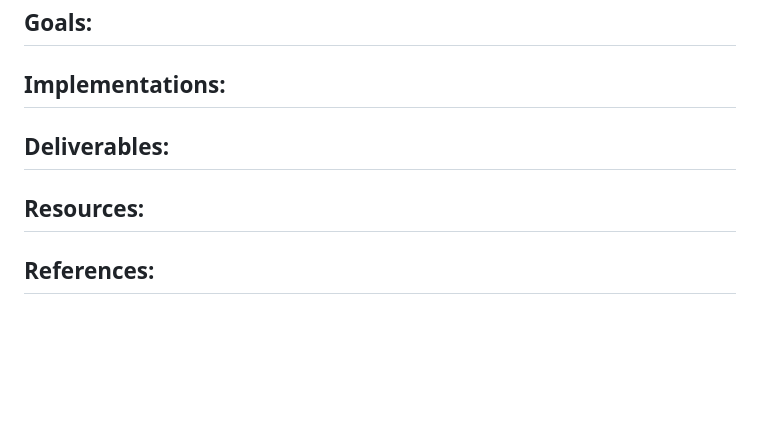
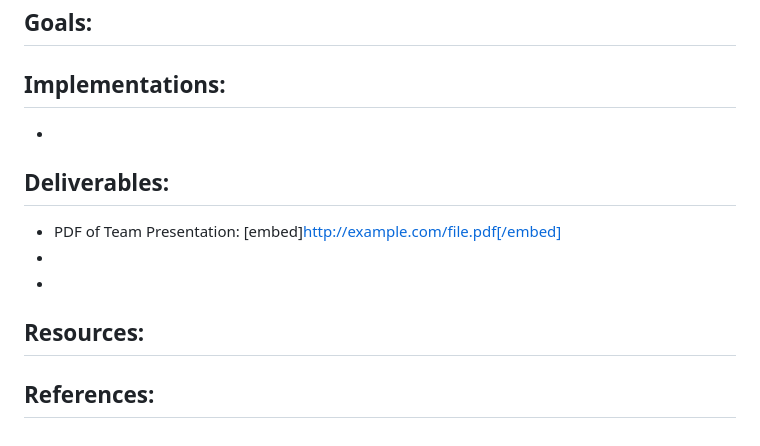
Before and after one commit to SirMore/REDWARN, a Markdown page: README.md, the part around the change. Drawn GitHub-style; blank space fills up the shorter version.

```diff
--- a/README.md
+++ b/README.md
@@ -152,14 +152,17 @@ Description 2: It was difficult to measure community protective efforts such as
 
 
 ## Implementations:
-
+-
 
 
 ## Deliverables:
-
+- PDF of Team Presentation: [embed]http://example.com/file.pdf[/embed]
+-
+-
 
 
 ## Resources:
 
 
+
 ## References:
```
